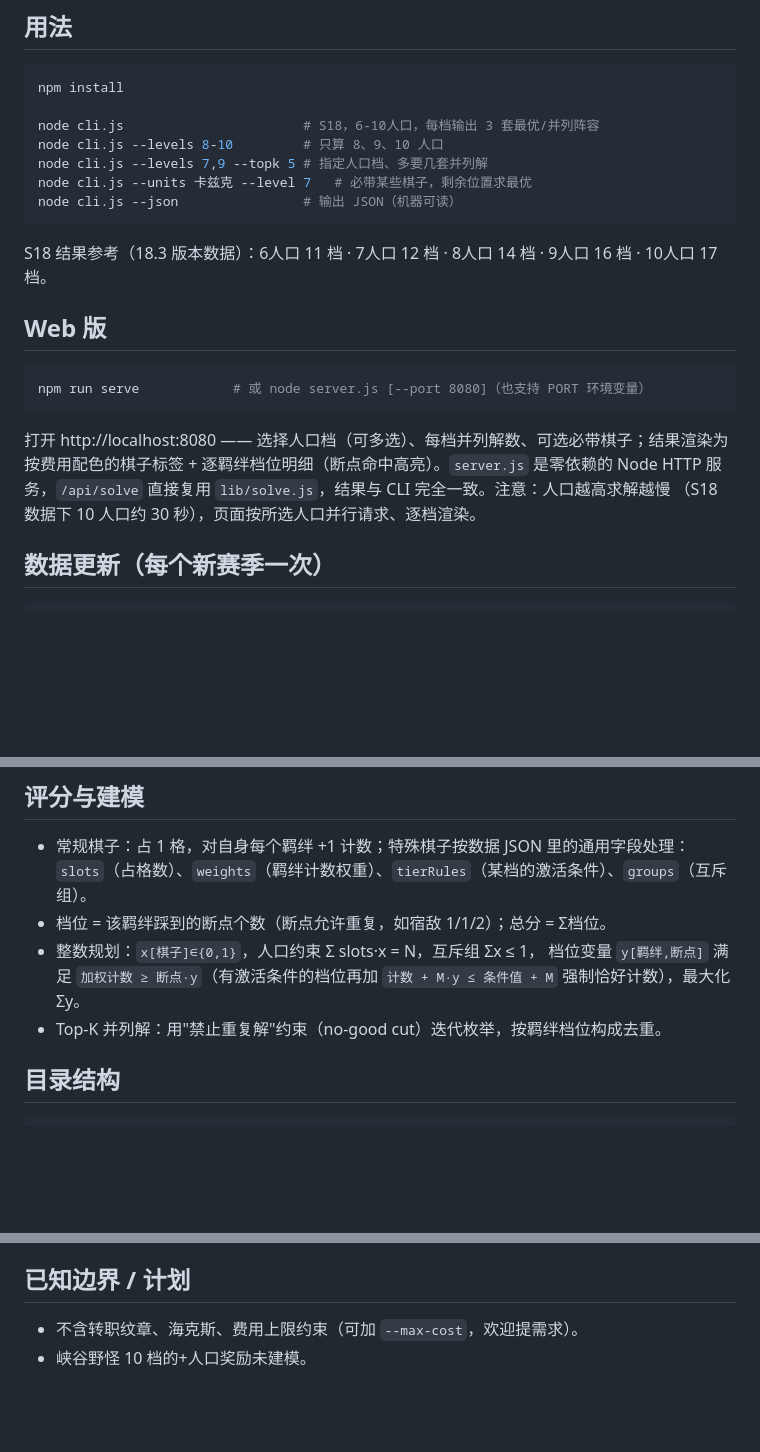
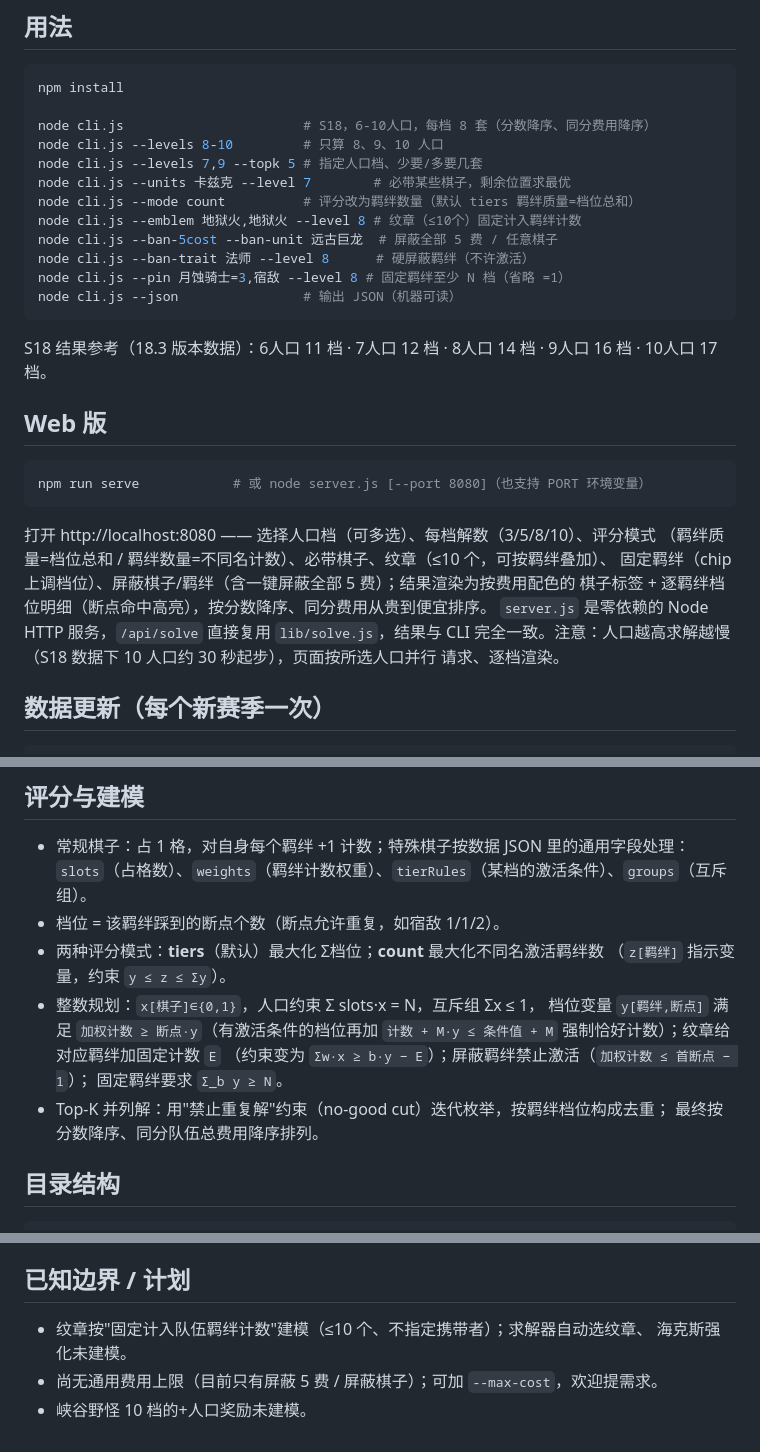
Before and after one commit to legnAray/TFT_Max_Synergies, a Markdown page: README.zh-CN.md, 3 parts joined by grey strips. Drawn GitHub-style; blank space fills up the shorter version.

Commit message:
README 双语更新：纹章/双评分模式/屏蔽固定体系用法与建模说明

````diff
--- a/README.zh-CN.md
+++ b/README.zh-CN.md
@@ -15,10 +15,15 @@
 ```bash
 npm install
 
-node cli.js                       # S18，6-10人口，每档输出 3 套最优/并列阵容
+node cli.js                       # S18，6-10人口，每档 8 套（分数降序、同分费用降序）
 node cli.js --levels 8-10         # 只算 8、9、10 人口
-node cli.js --levels 7,9 --topk 5 # 指定人口档、多要几套并列解
-node cli.js --units 卡兹克 --level 7   # 必带某些棋子，剩余位置求最优
+node cli.js --levels 7,9 --topk 5 # 指定人口档、少要/多要几套
+node cli.js --units 卡兹克 --level 7        # 必带某些棋子，剩余位置求最优
+node cli.js --mode count          # 评分改为羁绊数量（默认 tiers 羁绊质量=档位总和）
+node cli.js --emblem 地狱火,地狱火 --level 8 # 纹章（≤10个）固定计入羁绊计数
+node cli.js --ban-5cost --ban-unit 远古巨龙  # 屏蔽全部 5 费 / 任意棋子
+node cli.js --ban-trait 法师 --level 8      # 硬屏蔽羁绊（不许激活）
+node cli.js --pin 月蚀骑士=3,宿敌 --level 8 # 固定羁绊至少 N 档（省略 =1）
 node cli.js --json                # 输出 JSON（机器可读）
 ```
 
@@ -30,10 +35,13 @@ S18 结果参考（18.3 版本数据）：6人口 11 档 · 7人口 12 档 · 8
 npm run serve            # 或 node server.js [--port 8080]（也支持 PORT 环境变量）
 ```
 
-打开 http://localhost:8080 —— 选择人口档（可多选）、每档并列解数、可选必带棋子；结果渲染为
-按费用配色的棋子标签 + 逐羁绊档位明细（断点命中高亮）。`server.js` 是零依赖的 Node HTTP
-服务，`/api/solve` 直接复用 `lib/solve.js`，结果与 CLI 完全一致。注意：人口越高求解越慢
-（S18 数据下 10 人口约 30 秒），页面按所选人口并行请求、逐档渲染。
+打开 http://localhost:8080 —— 选择人口档（可多选）、每档解数（3/5/8/10）、评分模式
+（羁绊质量=档位总和 / 羁绊数量=不同名计数）、必带棋子、纹章（≤10 个，可按羁绊叠加）、
+固定羁绊（chip 上调档位）、屏蔽棋子/羁绊（含一键屏蔽全部 5 费）；结果渲染为按费用配色的
+棋子标签 + 逐羁绊档位明细（断点命中高亮），按分数降序、同分费用从贵到便宜排序。
+`server.js` 是零依赖的 Node HTTP 服务，`/api/solve` 直接复用 `lib/solve.js`，结果与 CLI
+完全一致。注意：人口越高求解越慢（S18 数据下 10 人口约 30 秒起步），页面按所选人口并行
+请求、逐档渲染。
 
 ## 数据更新（每个新赛季一次）
 
@@ -66,11 +74,16 @@ node cli.js --set 19
 
 - 常规棋子：占 1 格，对自身每个羁绊 +1 计数；特殊棋子按数据 JSON 里的通用字段处理：
   `slots`（占格数）、`weights`（羁绊计数权重）、`tierRules`（某档的激活条件）、`groups`（互斥组）。
-- 档位 = 该羁绊踩到的断点个数（断点允许重复，如宿敌 1/1/2）；总分 = Σ档位。
+- 档位 = 该羁绊踩到的断点个数（断点允许重复，如宿敌 1/1/2）。
+- 两种评分模式：**tiers**（默认）最大化 Σ档位；**count** 最大化不同名激活羁绊数
+  （`z[羁绊]` 指示变量，约束 `y ≤ z ≤ Σy`）。
 - 整数规划：`x[棋子]∈{0,1}`，人口约束 Σ slots·x = N，互斥组 Σx ≤ 1，
   档位变量 `y[羁绊,断点]` 满足 `加权计数 ≥ 断点·y`（有激活条件的档位再加
-  `计数 + M·y ≤ 条件值 + M` 强制恰好计数），最大化 Σy。
-- Top-K 并列解：用"禁止重复解"约束（no-good cut）迭代枚举，按羁绊档位构成去重。
+  `计数 + M·y ≤ 条件值 + M` 强制恰好计数）；纹章给对应羁绊加固定计数 `E`
+  （约束变为 `Σw·x ≥ b·y − E`）；屏蔽羁绊禁止激活（`加权计数 ≤ 首断点 − 1`）；
+  固定羁绊要求 `Σ_b y ≥ N`。
+- Top-K 并列解：用"禁止重复解"约束（no-good cut）迭代枚举，按羁绊档位构成去重；
+  最终按分数降序、同分队伍总费用降序排列。
 
 ## 目录结构
 
@@ -103,5 +116,7 @@ raw/                原始下载（.gitignore）
 
 ## 已知边界 / 计划
 
-- 不含转职纹章、海克斯、费用上限约束（可加 `--max-cost`，欢迎提需求）。
+- 纹章按"固定计入队伍羁绊计数"建模（≤10 个、不指定携带者）；求解器自动选纹章、
+  海克斯强化未建模。
+- 尚无通用费用上限（目前只有屏蔽 5 费 / 屏蔽棋子）；可加 `--max-cost`，欢迎提需求。
 - 峡谷野怪 10 档的+人口奖励未建模。
````
Also changed, not shown: README.md (+27 -15 lines).
